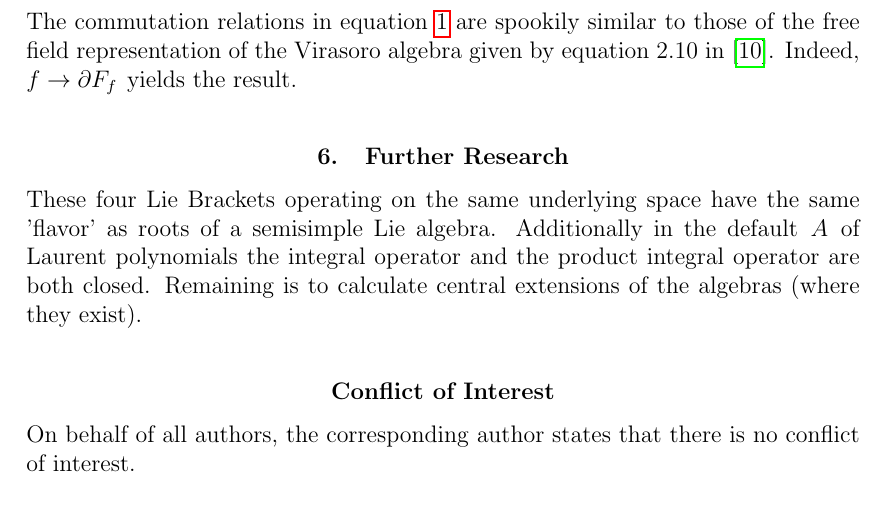
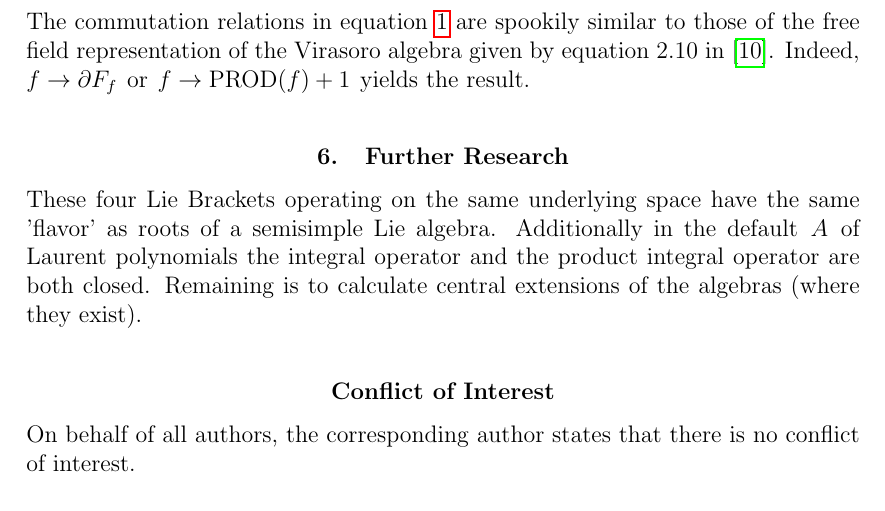
Before and after one commit to dremmeng/witt, a LaTeX document (forlie.tex): part of page 10 of 11, cut so that both start at the same text. Compiled offline with pdfLaTeX.

Commit message:
Add files via upload

```diff
--- a/forlie.tex
+++ b/forlie.tex
@@ -393,7 +393,7 @@ of the equivalent conditions of the above theorem.
           &= e_\xi (\exp(\frac{1}{i \pi \mu} e_\mu) - 1) - e_\mu(\exp(\frac{1}{i \pi \xi} e_\xi) -1) \label{eq:1}
       \end{align}
       The commutation relations in equation \ref{eq:1} are spookily similar to those of the free field representation of the Virasoro algebra given by equation 2.10 in \cite{teschner2017guidetwodimensionalconformalfield}.
-      Indeed, $f \to \partial F_f$ yields the result.
+      Indeed, $f \to \partial F_f$ or $f \to \text{PROD}(f) + 1$ yields the result.
       \section{Further Research}
    These four Lie Brackets operating on the same underlying space have the same 'flavor' as roots of a semisimple Lie algebra.
    Additionally in the default $A$ of Laurent polynomials the integral operator and the product integral operator are both closed.
```
Also changed, not shown: forlie.pdf.
